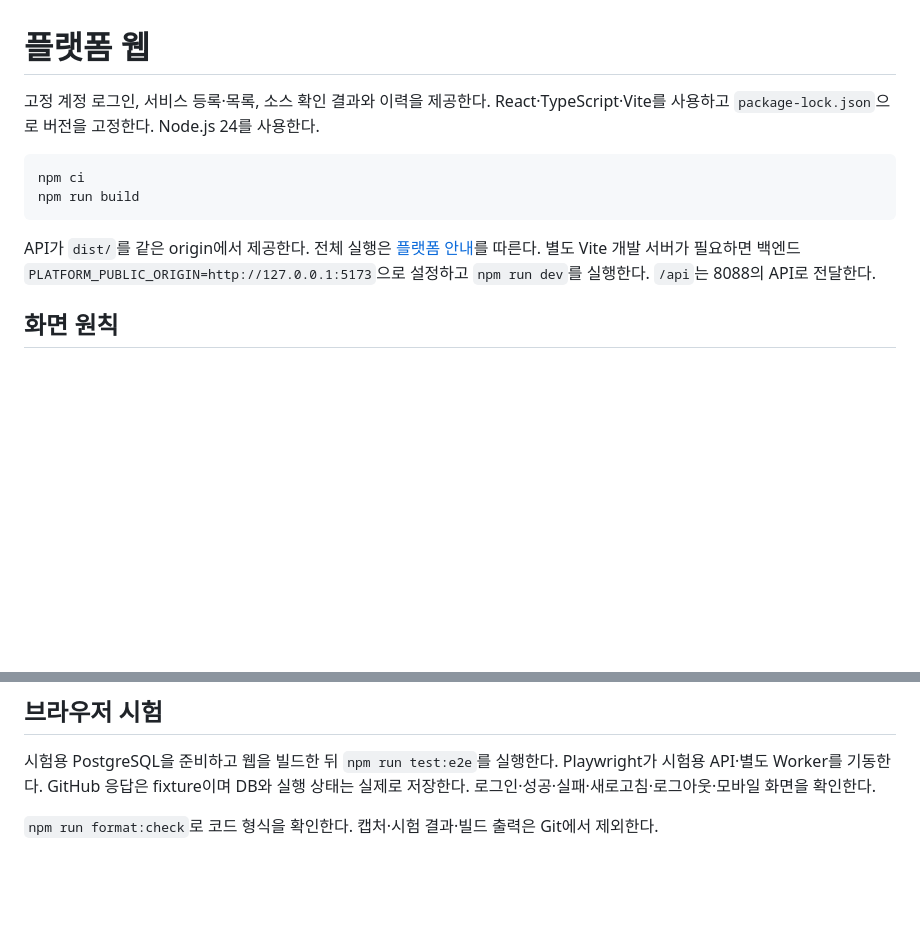
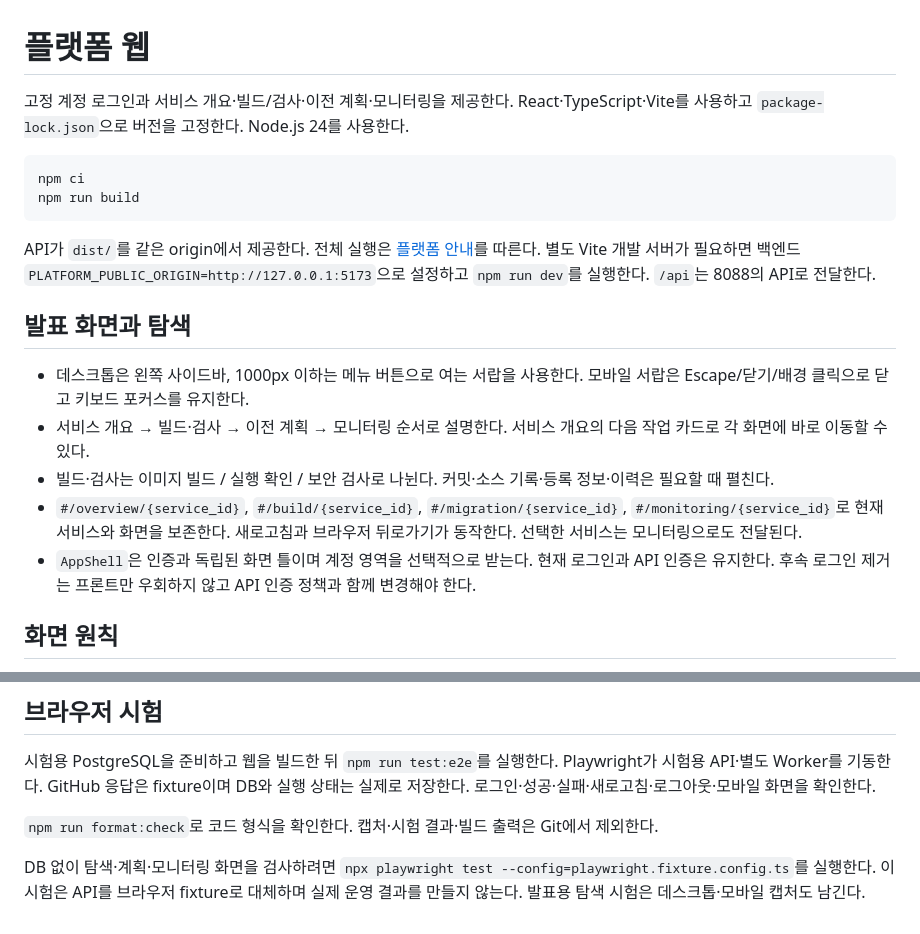
Before and after one commit to 2026-sbh-delta/delta-network-gateway, a Markdown page: platform/web/README.md, 2 parts joined by grey strips. Drawn GitHub-style; blank space fills up the shorter version.

Commit message:
feat(platform): redesign workspace for presentations (#31)

````diff
--- a/platform/web/README.md
+++ b/platform/web/README.md
@@ -1,6 +1,6 @@
 # 플랫폼 웹
 
-고정 계정 로그인, 서비스 등록·목록, 소스 확인 결과와 이력을 제공한다. React·TypeScript·Vite를 사용하고 `package-lock.json`으로 버전을 고정한다. Node.js 24를 사용한다.
+고정 계정 로그인과 서비스 개요·빌드/검사·이전 계획·모니터링을 제공한다. React·TypeScript·Vite를 사용하고 `package-lock.json`으로 버전을 고정한다. Node.js 24를 사용한다.
 
 ```bash
 npm ci
@@ -8,6 +8,14 @@ npm run build
 ```
 
 API가 `dist/`를 같은 origin에서 제공한다. 전체 실행은 [플랫폼 안내](../README.md)를 따른다. 별도 Vite 개발 서버가 필요하면 백엔드 `PLATFORM_PUBLIC_ORIGIN=http://127.0.0.1:5173`으로 설정하고 `npm run dev`를 실행한다. `/api`는 8088의 API로 전달한다.
+
+## 발표 화면과 탐색
+
+- 데스크톱은 왼쪽 사이드바, 1000px 이하는 메뉴 버튼으로 여는 서랍을 사용한다. 모바일 서랍은 Escape/닫기/배경 클릭으로 닫고 키보드 포커스를 유지한다.
+- 서비스 개요 → 빌드·검사 → 이전 계획 → 모니터링 순서로 설명한다. 서비스 개요의 다음 작업 카드로 각 화면에 바로 이동할 수 있다.
+- 빌드·검사는 이미지 빌드 / 실행 확인 / 보안 검사로 나뉜다. 커밋·소스 기록·등록 정보·이력은 필요할 때 펼친다.
+- `#/overview/{service_id}`, `#/build/{service_id}`, `#/migration/{service_id}`, `#/monitoring/{service_id}`로 현재 서비스와 화면을 보존한다. 새로고침과 브라우저 뒤로가기가 동작한다. 선택한 서비스는 모니터링으로도 전달된다.
+- `AppShell`은 인증과 독립된 화면 틀이며 계정 영역을 선택적으로 받는다. 현재 로그인과 API 인증은 유지한다. 후속 로그인 제거는 프론트만 우회하지 않고 API 인증 정책과 함께 변경해야 한다.
 
 ## 화면 원칙
 
@@ -22,3 +30,5 @@ API가 `dist/`를 같은 origin에서 제공한다. 전체 실행은 [플랫폼
 시험용 PostgreSQL을 준비하고 웹을 빌드한 뒤 `npm run test:e2e`를 실행한다. Playwright가 시험용 API·별도 Worker를 기동한다. GitHub 응답은 fixture이며 DB와 실행 상태는 실제로 저장한다. 로그인·성공·실패·새로고침·로그아웃·모바일 화면을 확인한다.
 
 `npm run format:check`로 코드 형식을 확인한다. 캡처·시험 결과·빌드 출력은 Git에서 제외한다.
+
+DB 없이 탐색·계획·모니터링 화면을 검사하려면 `npx playwright test --config=playwright.fixture.config.ts`를 실행한다. 이 시험은 API를 브라우저 fixture로 대체하며 실제 운영 결과를 만들지 않는다. 발표용 탐색 시험은 데스크톱·모바일 캡처도 남긴다.
````
Also changed, not shown: docs/README.md (+1 -0 lines), docs/ai-dlc/platform-presentation.md (added, +51 -0 lines), docs/images/platform-presentation/drawer-mobile.png (added), docs/images/platform-presentation/service-desktop.png (added), docs/images/platform-presentation/workspace-desktop.png (added), 10 other files.
